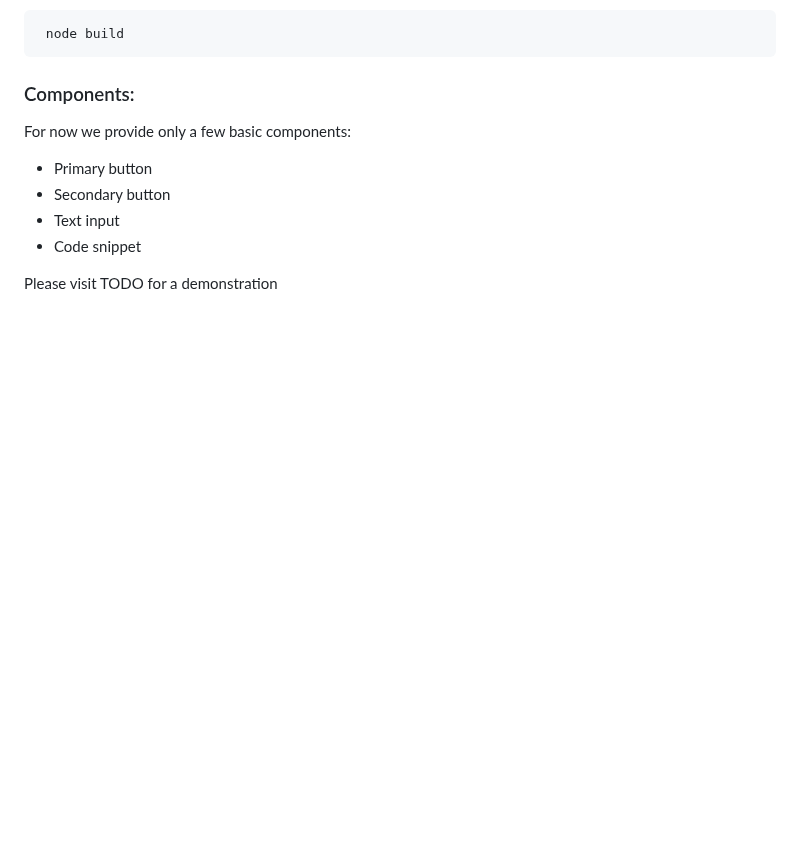
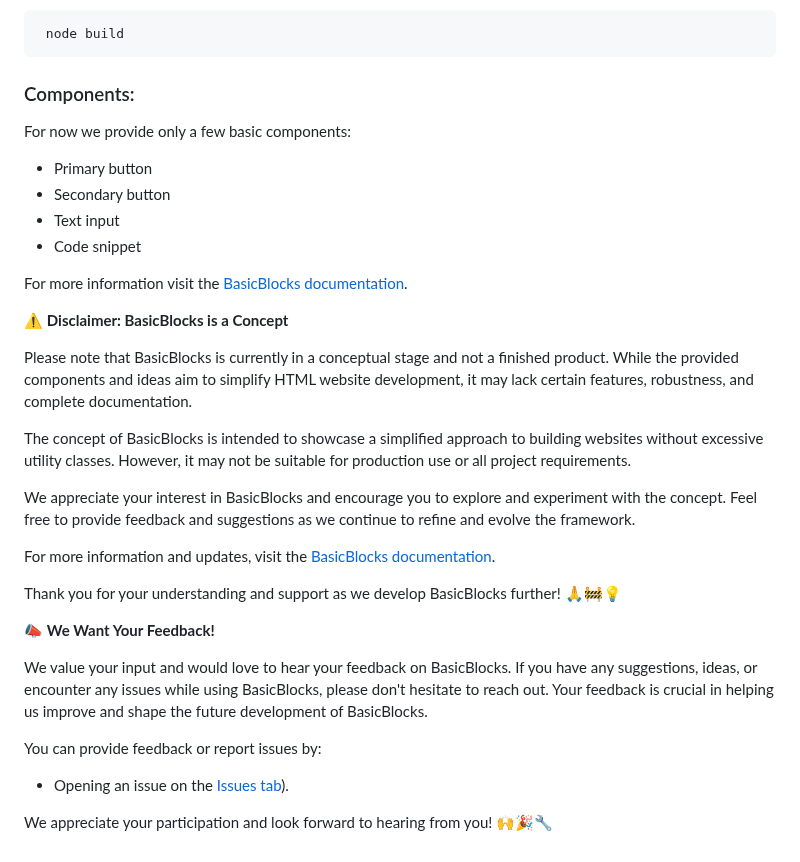
Before and after one commit to 4E-69-63-6B-20-42-6F-73/BasicBlocks, a Markdown page: README.md, the part around one of its changes. Drawn GitHub-style; blank space fills up the shorter version.

```diff
--- a/README.md
+++ b/README.md
@@ -52,4 +54,26 @@ Please start by installing node (or skip this completely and create your own sim
   - Text input
   - Code snippet
 
-  Please visit TODO for a demonstration
+For more information visit the [BasicBlocks documentation](https://4e-69-63-6b-20-42-6f-73.github.io/BasicBlocks/).
+
+⚠️ **Disclaimer: BasicBlocks is a Concept**
+
+Please note that BasicBlocks is currently in a conceptual stage and not a finished product. While the provided components and ideas aim to simplify HTML website development, it may lack certain features, robustness, and complete documentation.
+
+The concept of BasicBlocks is intended to showcase a simplified approach to building websites without excessive utility classes. However, it may not be suitable for production use or all project requirements.
+
+We appreciate your interest in BasicBlocks and encourage you to explore and experiment with the concept. Feel free to provide feedback and suggestions as we continue to refine and evolve the framework.
+
+For more information and updates, visit the [BasicBlocks documentation](https://4e-69-63-6b-20-42-6f-73.github.io/BasicBlocks/).
+
+Thank you for your understanding and support as we develop BasicBlocks further! 🙏🚧💡
+
+📣 **We Want Your Feedback!**
+
+We value your input and would love to hear your feedback on BasicBlocks. If you have any suggestions, ideas, or encounter any issues while using BasicBlocks, please don't hesitate to reach out. Your feedback is crucial in helping us improve and shape the future development of BasicBlocks.
+
+You can provide feedback or report issues by:
+
+- Opening an issue on the [Issues tab](https://github.com/4E-69-63-6B-20-42-6F-73/BasicBlocks/issues)).
+
+We appreciate your participation and look forward to hearing from you! 🙌🎉🔧
```
Also changed, not shown: other parts of README.md (+4 -2 lines).
